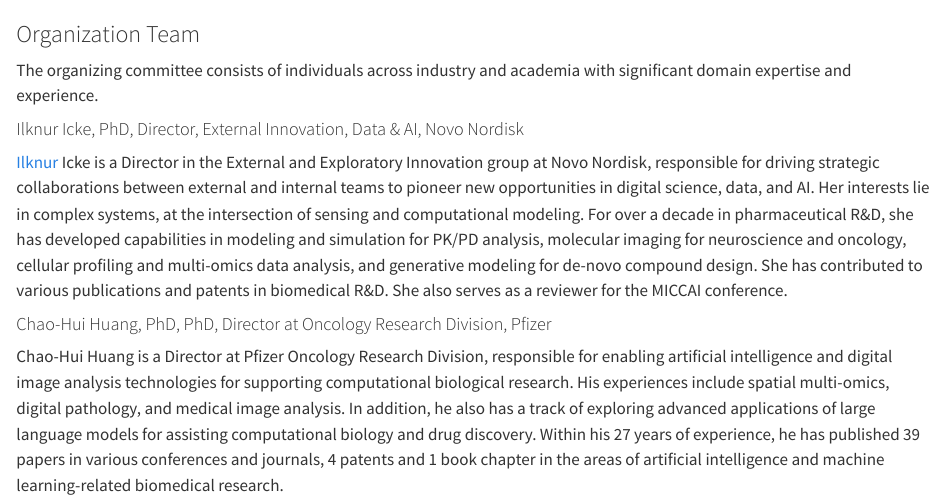
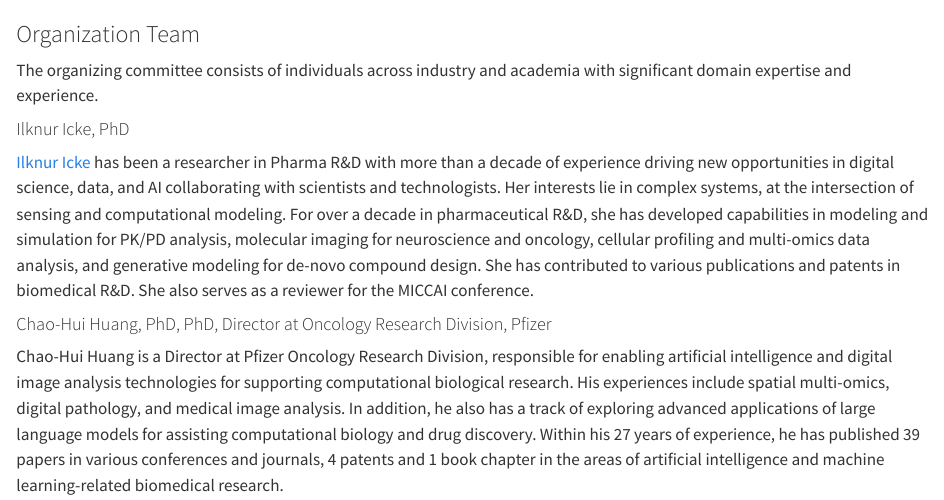
Before and after one commit to spartaaaai2026-workshop/SPARTA_AAAI_workshop_2026, a Quarto document (organizers.qmd): the page in a window 1100 px wide, from its top. Rendered offline with R 4.5, knitr and Pandoc in place of Quarto, with nearby package versions.

Commit message:
Update organizers.qmd

```diff
--- a/organizers.qmd
+++ b/organizers.qmd
@@ -2,9 +2,8 @@
 
 The organizing committee consists of individuals across industry and academia with significant domain expertise and experience.
 
-#### Ilknur Icke, PhD, Director, External Innovation, Data & AI, Novo Nordisk
-
-[Ilknur](https://www.linkedin.com/in/ilknuricke/) Icke is a Director in the External and Exploratory Innovation group at Novo Nordisk, responsible for driving strategic collaborations between external and internal teams to pioneer new opportunities in digital science, data, and AI. Her interests lie in complex systems, at the intersection of sensing and computational modeling. For over a decade in pharmaceutical R&D, she has developed capabilities in modeling and simulation for PK/PD analysis, molecular imaging for neuroscience and oncology, cellular profiling and multi-omics data analysis, and generative modeling for de-novo compound design. She has contributed to various publications and patents in biomedical R&D. She also serves as a reviewer for the MICCAI conference.
+#### Ilknur Icke, PhD
+[Ilknur Icke](https://www.linkedin.com/in/ilknuricke/) has been a researcher in Pharma R&D with more than a decade of experience driving new opportunities in digital science, data, and AI  collaborating with scientists and technologists. Her interests lie in complex systems, at the intersection of sensing and computational modeling. For over a decade in pharmaceutical R&D, she has developed capabilities in modeling and simulation for PK/PD analysis, molecular imaging for neuroscience and oncology, cellular profiling and multi-omics data analysis, and generative modeling for de-novo compound design. She has contributed to various publications and patents in biomedical R&D. She also serves as a reviewer for the MICCAI conference.
 
 #### Chao-Hui Huang, PhD, PhD, Director at Oncology Research Division, Pfizer
 
```
